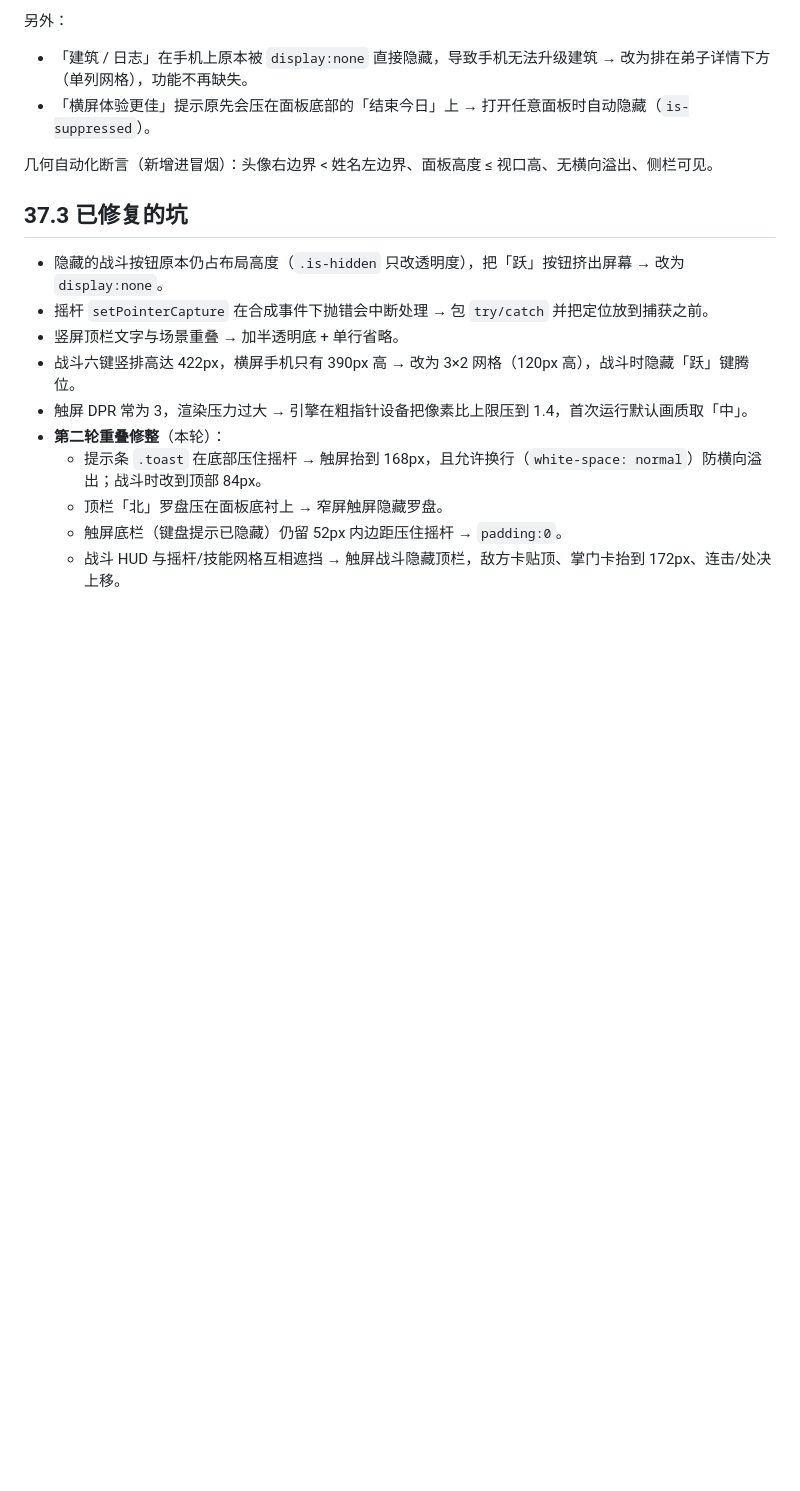
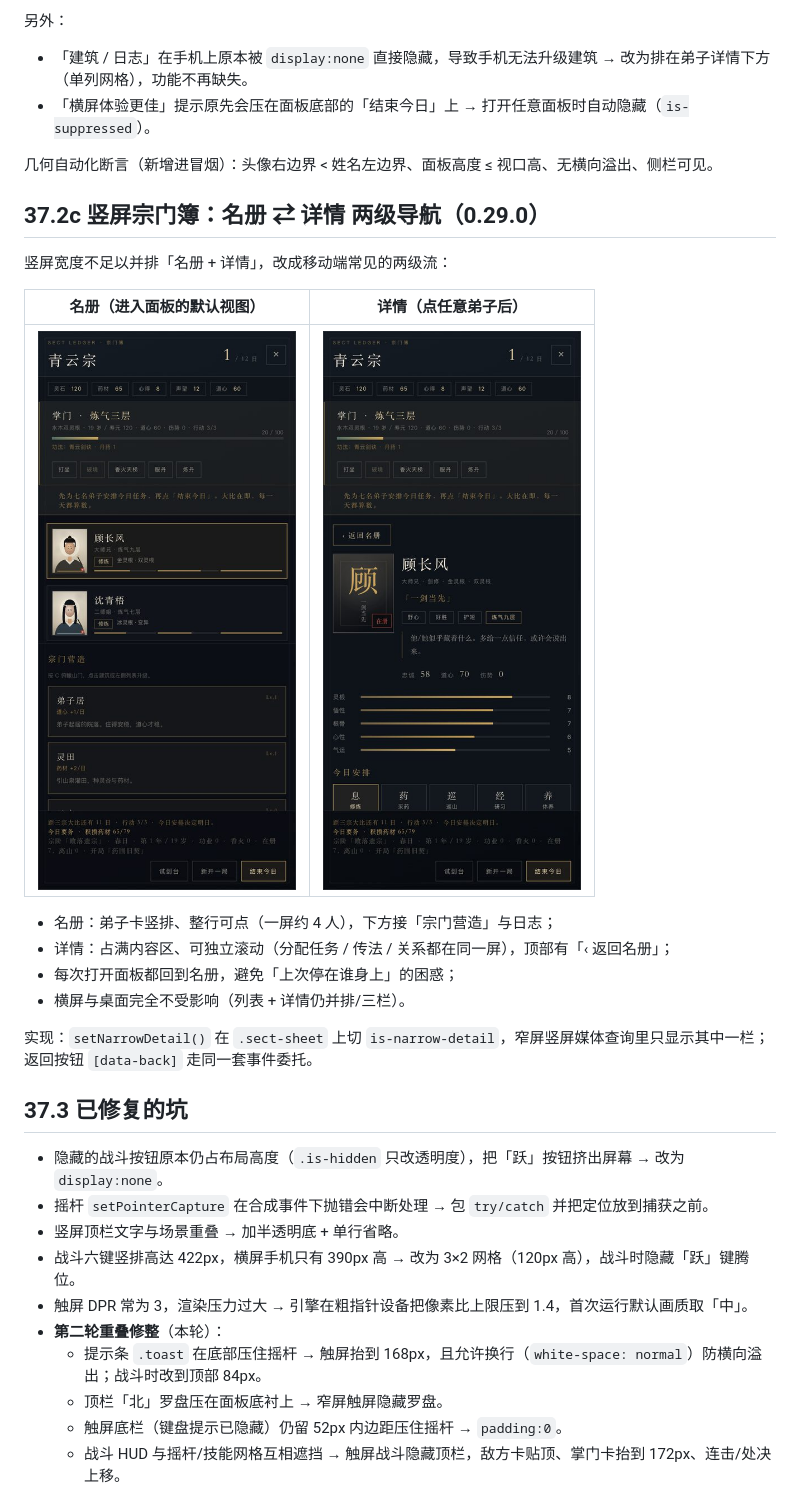
Before and after one commit to NorwinYu/ImmortalSect, a Markdown page: docs/37-mobile-touch.md, the part around the change. Rendered like a GitHub page; pictures changed too: docs/media/mobile-ledger-detail.jpg (added), docs/media/mobile-ledger-roster.jpg (added); blank space fills up the shorter version.

```diff
--- a/docs/37-mobile-touch.md
+++ b/docs/37-mobile-touch.md
@@ -60,6 +60,21 @@
 
 几何自动化断言（新增进冒烟）：头像右边界 < 姓名左边界、面板高度 ≤ 视口高、无横向溢出、侧栏可见。
 
+## 37.2c 竖屏宗门簿：名册 ⇄ 详情 两级导航（0.29.0）
+
+竖屏宽度不足以并排「名册 + 详情」，改成移动端常见的两级流：
+
+| 名册（进入面板的默认视图） | 详情（点任意弟子后） |
+|---|---|
+| ![名册](media/mobile-ledger-roster.jpg) | ![详情](media/mobile-ledger-detail.jpg) |
+
+- 名册：弟子卡竖排、整行可点（一屏约 4 人），下方接「宗门营造」与日志；
+- 详情：占满内容区、可独立滚动（分配任务 / 传法 / 关系都在同一屏），顶部有「‹ 返回名册」；
+- 每次打开面板都回到名册，避免「上次停在谁身上」的困惑；
+- 横屏与桌面完全不受影响（列表 + 详情仍并排/三栏）。
+
+实现：`setNarrowDetail()` 在 `.sect-sheet` 上切 `is-narrow-detail`，窄屏竖屏媒体查询里只显示其中一栏；返回按钮 `[data-back]` 走同一套事件委托。
+
 ## 37.3 已修复的坑
 
 - 隐藏的战斗按钮原本仍占布局高度（`.is-hidden` 只改透明度），把「跃」按钮挤出屏幕 → 改为 `display:none`。
```
Also changed, not shown: README.md (+3 -3 lines), 5 other files.
